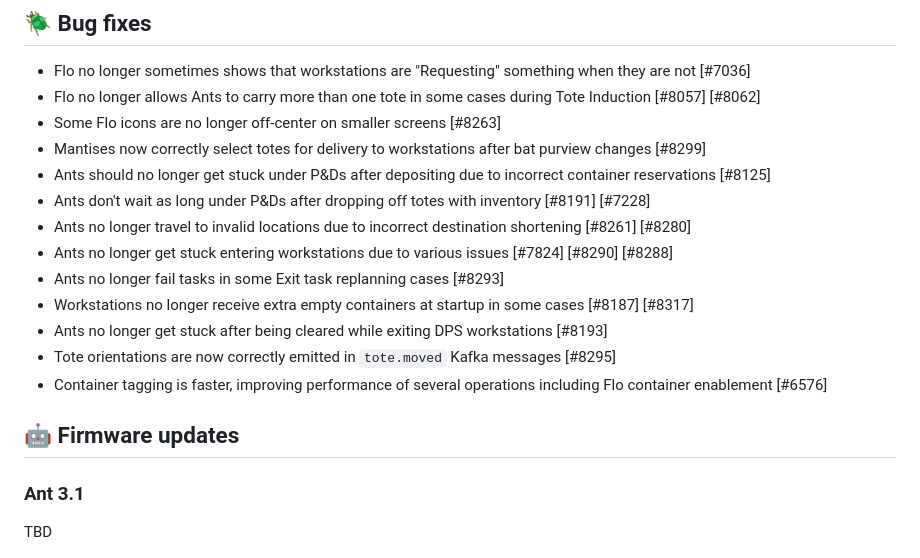
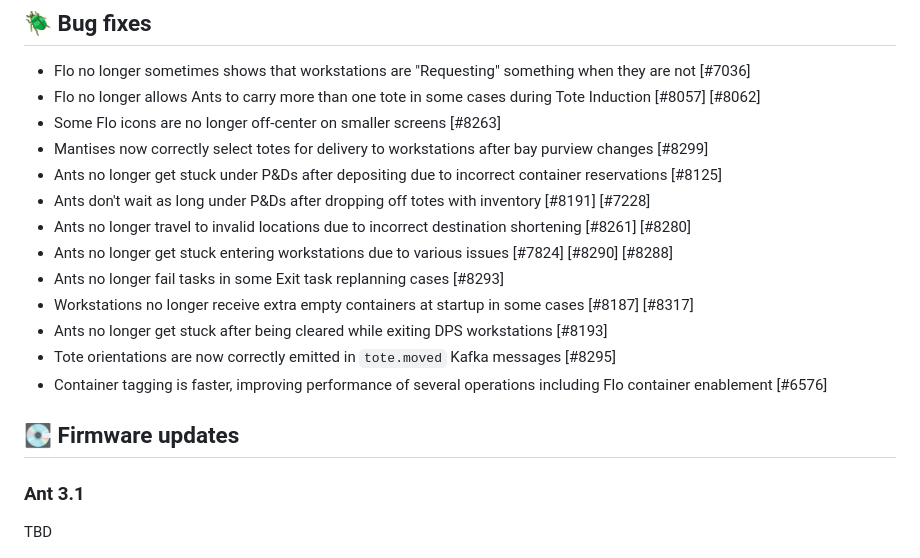
Before and after one commit to SIMPL-Automation/SIMPLware-Release-Notes, a Markdown page: docs/upcoming.md, the part around the change. GitHub-like rendering.

Commit message:
3.1.2 fixes + new firmware icon

```diff
--- a/docs/upcoming.md
+++ b/docs/upcoming.md
@@ -47,8 +47,8 @@ Ants will now take **detours** around other Ants that have **failed tasks**.
 - Flo no longer sometimes shows that workstations are "Requesting" something when they are not [#7036]
 - Flo no longer allows Ants to carry more than one tote in some cases during Tote Induction [#8057] [#8062]
 - Some Flo icons are no longer off-center on smaller screens [#8263]
-- Mantises now correctly select totes for delivery to workstations after bat purview changes [#8299]
-- Ants should no longer get stuck under P&Ds after depositing due to incorrect container reservations [#8125]
+- Mantises now correctly select totes for delivery to workstations after bay purview changes [#8299]
+- Ants no longer get stuck under P&Ds after depositing due to incorrect container reservations [#8125]
 - Ants don't wait as long under P&Ds after dropping off totes with inventory [#8191] [#7228]
 - Ants no longer travel to invalid locations due to incorrect destination shortening [#8261] [#8280]
 - Ants no longer get stuck entering workstations due to various issues [#7824] [#8290] [#8288]
@@ -58,7 +58,7 @@ Ants will now take **detours** around other Ants that have **failed tasks**.
 - Tote orientations are now correctly emitted in `tote.moved` Kafka messages [#8295]
 - Container tagging is faster, improving performance of several operations including Flo container enablement [#6576]
 
-## 🤖 Firmware updates
+## 💽 Firmware updates
 ### Ant 3.1
 TBD
 
```
Also changed, not shown: docs/README.md (+8 -8 lines), docs/archive.md (+6 -6 lines).
